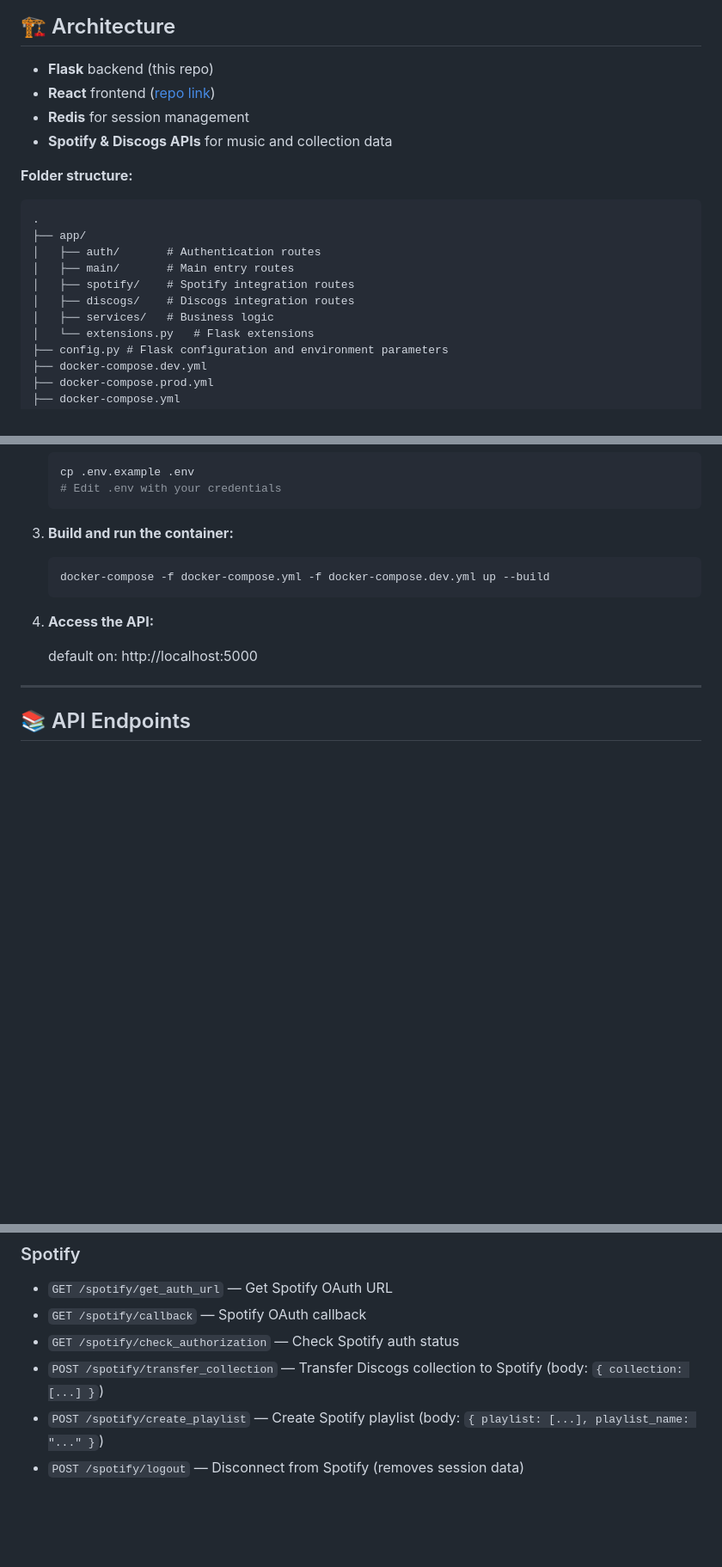
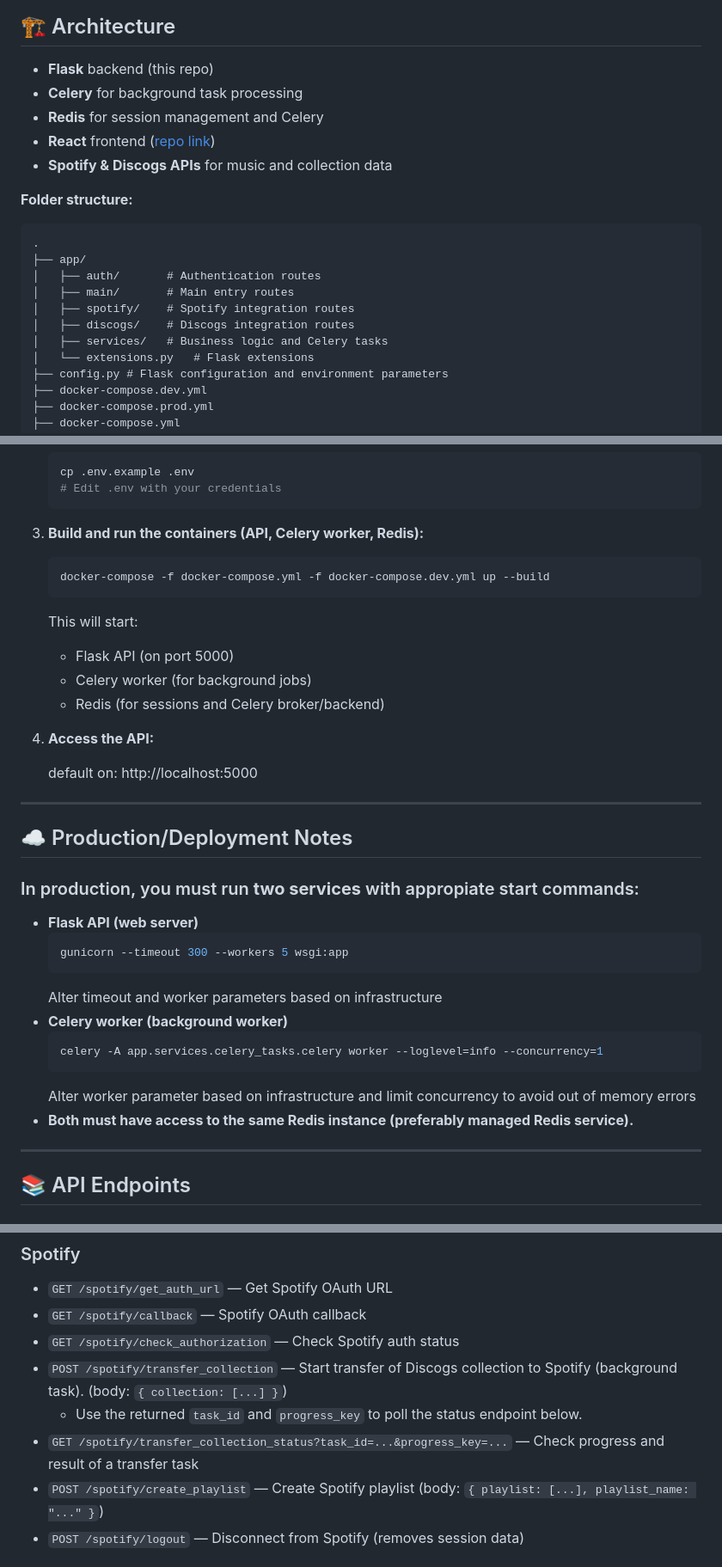
Before and after one commit to oskarprzybylski23/Discofy, a Markdown page: README.md, 3 parts joined by grey strips. Shown: that part at 86% size. Drawn GitHub-style; blank space fills up the shorter version.

````diff
--- a/README.md
+++ b/README.md
@@ -9,8 +9,9 @@ Discofy is a web application that lets users create Spotify playlists from their
 ## 🏗️ Architecture
 
 - **Flask** backend (this repo)
+- **Celery** for background task processing
+- **Redis** for session management and Celery
 - **React** frontend ([repo link](https://github.com/oskarprzybylski23/discofy-frontend))
-- **Redis** for session management
 - **Spotify & Discogs APIs** for music and collection data
 
 **Folder structure:**
@@ -22,7 +23,7 @@ Discofy is a web application that lets users create Spotify playlists from their
 │   ├── main/       # Main entry routes
 │   ├── spotify/    # Spotify integration routes
 │   ├── discogs/    # Discogs integration routes
-│   ├── services/   # Business logic
+│   ├── services/   # Business logic and Celery tasks
 │   └── extensions.py   # Flask extensions
 ├── config.py # Flask configuration and environment parameters
 ├── docker-compose.dev.yml
@@ -58,13 +59,39 @@ Discofy is a web application that lets users create Spotify playlists from their
    # Edit .env with your credentials
    ```
 
-3. **Build and run the container:**
+3. **Build and run the containers (API, Celery worker, Redis):**
+
    ```bash
    docker-compose -f docker-compose.yml -f docker-compose.dev.yml up --build
    ```
+
+   This will start:
+
+   - Flask API (on port 5000)
+   - Celery worker (for background jobs)
+   - Redis (for sessions and Celery broker/backend)
+
 4. **Access the API:**
 
    default on: http://localhost:5000
+
+---
+
+## ☁️ Production/Deployment Notes
+
+### In production, you must run **two services** with appropiate start commands:
+
+- **Flask API (web server)**
+  ```bash
+  gunicorn --timeout 300 --workers 5 wsgi:app
+  ```
+  Alter timeout and worker parameters based on infrastructure
+- **Celery worker (background worker)**
+  ```bash
+  celery -A app.services.celery_tasks.celery worker --loglevel=info --concurrency=1
+  ```
+  Alter worker parameter based on infrastructure and limit concurrency to avoid out of memory errors
+- **Both must have access to the same Redis instance (preferably managed Redis service).**
 
 ---
 
@@ -83,7 +110,10 @@ Discofy is a web application that lets users create Spotify playlists from their
 - `GET /spotify/get_auth_url` — Get Spotify OAuth URL
 - `GET /spotify/callback` — Spotify OAuth callback
 - `GET /spotify/check_authorization` — Check Spotify auth status
-- `POST /spotify/transfer_collection` — Transfer Discogs collection to Spotify (body: `{ collection: [...] }`)
+- `POST /spotify/transfer_collection` — Start transfer of Discogs collection to Spotify (background task).
+  (body: `{ collection: [...] }`)
+  - Use the returned `task_id` and `progress_key` to poll the status endpoint below.
+- `GET /spotify/transfer_collection_status?task_id=...&progress_key=...` — Check progress and result of a transfer task
 - `POST /spotify/create_playlist` — Create Spotify playlist (body: `{ playlist: [...], playlist_name: "..." }`)
 - `POST /spotify/logout` — Disconnect from Spotify (removes session data)
 
````
